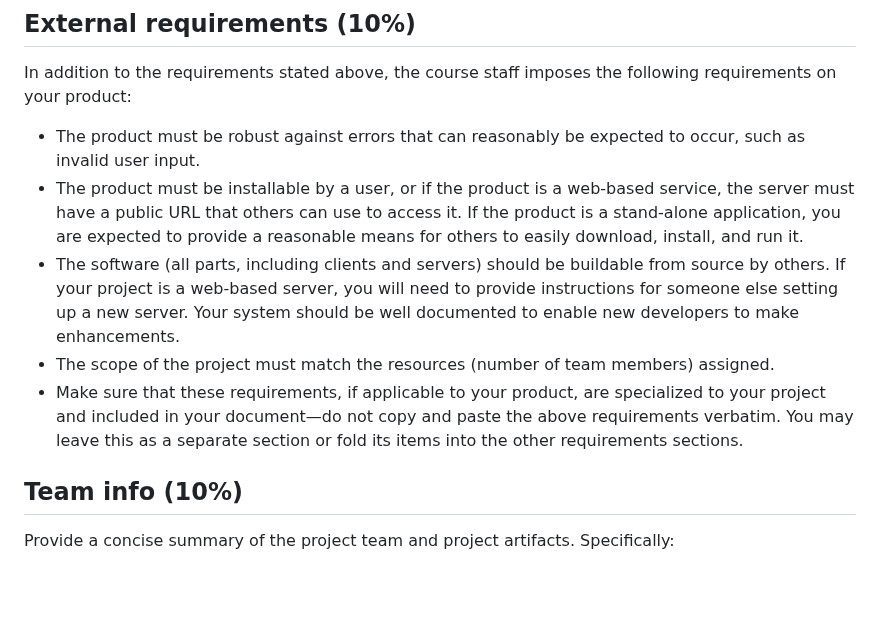
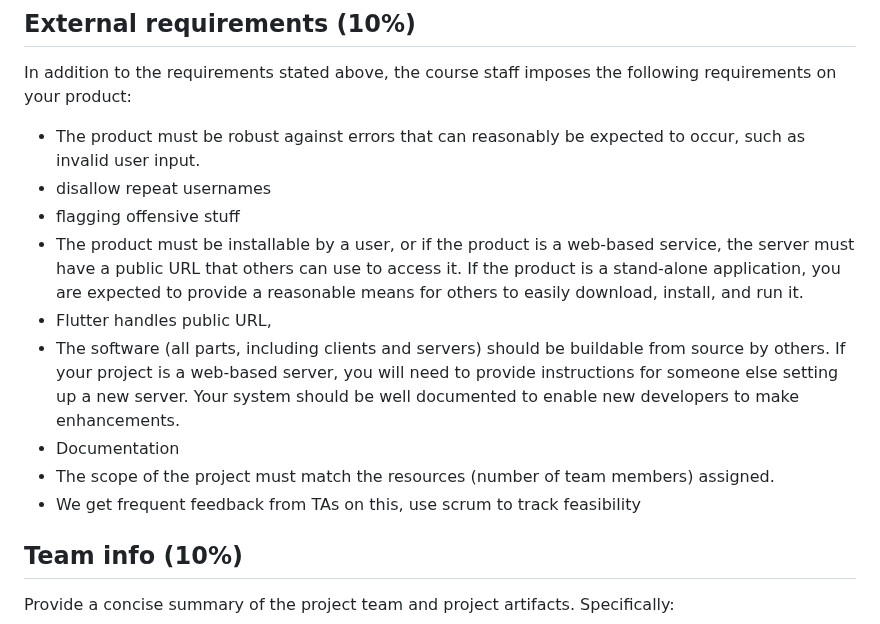
Before and after one commit to karlabelem/Duet, a Markdown page: ProjectDescription.md, the part around the change. Rendered like a GitHub page; blank space fills up the shorter version.

Commit message:
Update ProjectDescription.md
ext reqs

```diff
--- a/ProjectDescription.md
+++ b/ProjectDescription.md
@@ -85,10 +85,14 @@ Describe at least three non-functional requirements of your product, e.g., relat
 In addition to the requirements stated above, the course staff imposes the following requirements on your product:
 
 * The product must be robust against errors that can reasonably be expected to occur, such as invalid user input.
+*   disallow repeat usernames
+*   flagging offensive stuff
 * The product must be installable by a user, or if the product is a web-based service, the server must have a public URL that others can use to access it. If the product is a stand-alone application, you are expected to provide a reasonable means for others to easily download, install, and run it.
+*   Flutter handles public URL,
 * The software (all parts, including clients and servers) should be buildable from source by others. If your project is a web-based server, you will need to provide instructions for someone else setting up a new server. Your system should be well documented to enable new developers to make enhancements.
+*   Documentation
 * The scope of the project must match the resources (number of team members) assigned.
-* Make sure that these requirements, if applicable to your product, are specialized to your project and included in your document—do not copy and paste the above requirements verbatim. You may leave this as a separate section or fold its items into the other requirements sections.
+*   We get frequent feedback from TAs on this, use scrum to track feasibility
 
 ## Team info (10%)
 Provide a concise summary of the project team and project artifacts. Specifically:
```
